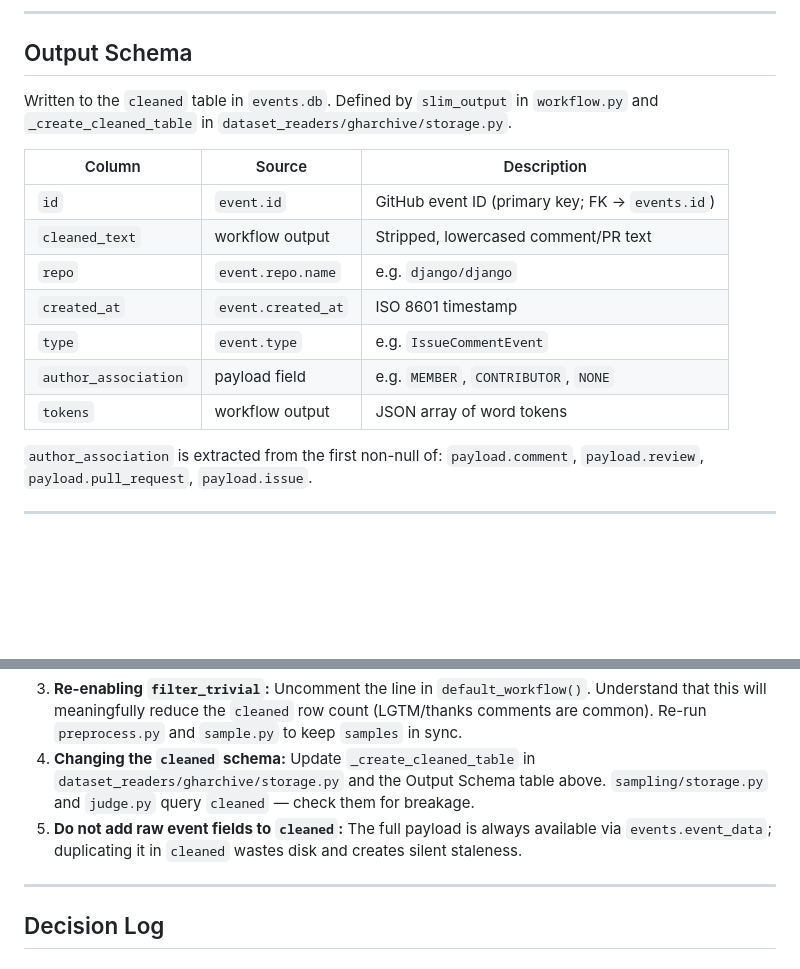
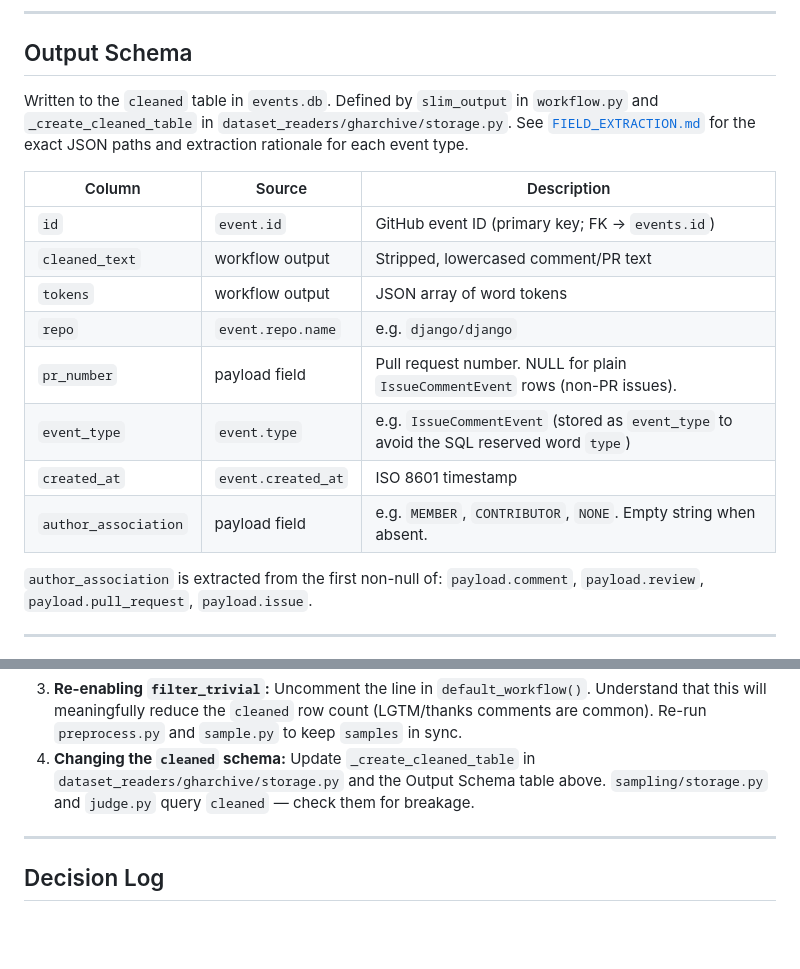
Before and after one commit to naataaniitsosie/swe-principals, a Markdown page: preprocessing/README.md, 2 parts joined by grey strips. Drawn GitHub-style; blank space fills up the shorter version.

```diff
--- a/preprocessing/README.md
+++ b/preprocessing/README.md
@@ -110,17 +110,18 @@ A missing or empty login is also treated as a bot (dropped).
 
 ## Output Schema
 
-Written to the `cleaned` table in `events.db`. Defined by `slim_output` in `workflow.py` and `_create_cleaned_table` in `dataset_readers/gharchive/storage.py`.
+Written to the `cleaned` table in `events.db`. Defined by `slim_output` in `workflow.py` and `_create_cleaned_table` in `dataset_readers/gharchive/storage.py`. See [`FIELD_EXTRACTION.md`](FIELD_EXTRACTION.md) for the exact JSON paths and extraction rationale for each event type.
 
 | Column | Source | Description |
 |--------|--------|-------------|
 | `id` | `event.id` | GitHub event ID (primary key; FK → `events.id`) |
 | `cleaned_text` | workflow output | Stripped, lowercased comment/PR text |
+| `tokens` | workflow output | JSON array of word tokens |
 | `repo` | `event.repo.name` | e.g. `django/django` |
+| `pr_number` | payload field | Pull request number. NULL for plain `IssueCommentEvent` rows (non-PR issues). |
+| `event_type` | `event.type` | e.g. `IssueCommentEvent` (stored as `event_type` to avoid the SQL reserved word `type`) |
 | `created_at` | `event.created_at` | ISO 8601 timestamp |
-| `type` | `event.type` | e.g. `IssueCommentEvent` |
-| `author_association` | payload field | e.g. `MEMBER`, `CONTRIBUTOR`, `NONE` |
-| `tokens` | workflow output | JSON array of word tokens |
+| `author_association` | payload field | e.g. `MEMBER`, `CONTRIBUTOR`, `NONE`. Empty string when absent. |
 
 `author_association` is extracted from the first non-null of: `payload.comment`, `payload.review`, `payload.pull_request`, `payload.issue`.
 
@@ -171,7 +172,6 @@ pipeline.run()
 2. **Changing the minimum token threshold:** Pass `--min-tokens N` to `preprocess.py`. No code change required.
 3. **Re-enabling `filter_trivial`:** Uncomment the line in `default_workflow()`. Understand that this will meaningfully reduce the `cleaned` row count (LGTM/thanks comments are common). Re-run `preprocess.py` and `sample.py` to keep `samples` in sync.
 4. **Changing the `cleaned` schema:** Update `_create_cleaned_table` in `dataset_readers/gharchive/storage.py` and the Output Schema table above. `sampling/storage.py` and `judge.py` query `cleaned` — check them for breakage.
-5. **Do not add raw event fields to `cleaned`:** The full payload is always available via `events.event_data`; duplicating it in `cleaned` wastes disk and creates silent staleness.
 
 ---
 
```
Also changed, not shown: docs/DB_SCHEMA.md (+15 -12 lines), preprocessing/FIELD_EXTRACTION.md (added, +118 -0 lines).
